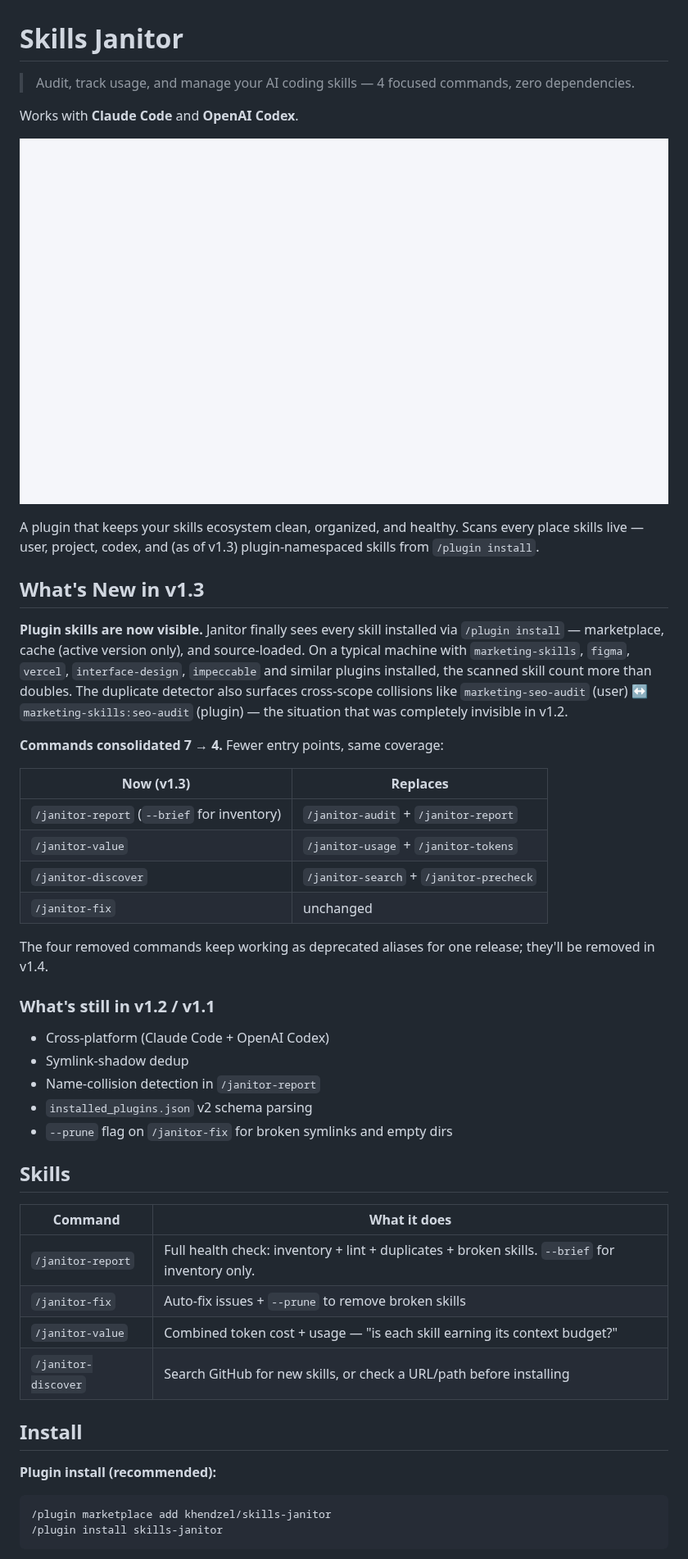
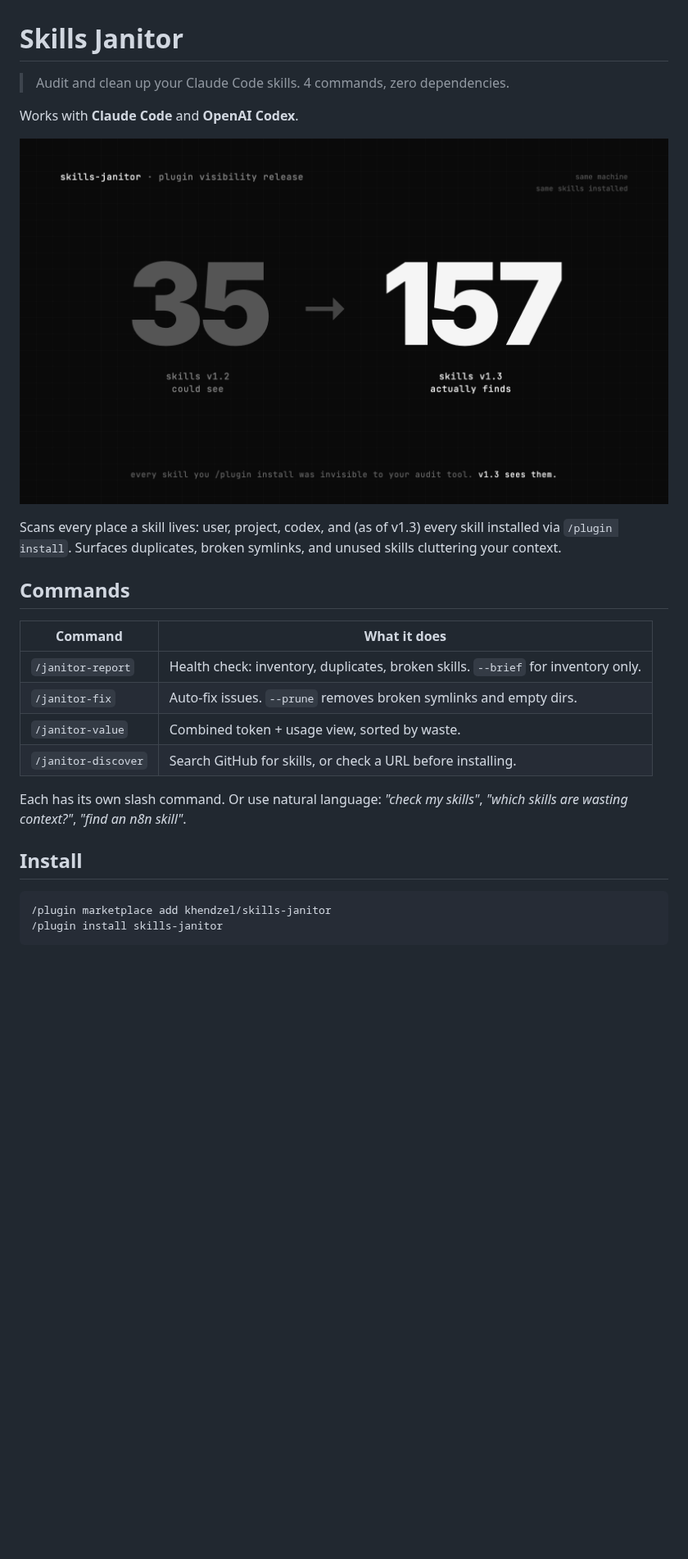
Before and after one commit to khendzel/skills-janitor, a Markdown page: README.md, the part around one of its changes. Shown at 82% size. Rendered like a GitHub page; pictures changed too: demo.gif (deleted), hero.png (added); blank space fills up the shorter version.

````diff
--- a/README.md
+++ b/README.md
@@ -1,48 +1,26 @@
 # Skills Janitor
 
-> Audit, track usage, and manage your AI coding skills — 4 focused commands, zero dependencies.
+> Audit and clean up your Claude Code skills. 4 commands, zero dependencies.
 
 Works with **Claude Code** and **OpenAI Codex**.
 
-![Skills Janitor](demo.gif)
+![Skills Janitor — plugin visibility release](hero.png)
 
-A plugin that keeps your skills ecosystem clean, organized, and healthy. Scans every place skills live — user, project, codex, and (as of v1.3) plugin-namespaced skills from `/plugin install`.
+Scans every place a skill lives: user, project, codex, and (as of v1.3) every skill installed via `/plugin install`. Surfaces duplicates, broken symlinks, and unused skills cluttering your context.
 
-## What's New in v1.3
-
-**Plugin skills are now visible.** Janitor finally sees every skill installed via `/plugin install` — marketplace, cache (active version only), and source-loaded. On a typical machine with `marketing-skills`, `figma`, `vercel`, `interface-design`, `impeccable` and similar plugins installed, the scanned skill count more than doubles. The duplicate detector also surfaces cross-scope collisions like `marketing-seo-audit` (user) ↔ `marketing-skills:seo-audit` (plugin) — the situation that was completely invisible in v1.2.
-
-**Commands consolidated 7 → 4.** Fewer entry points, same coverage:
-
-| Now (v1.3) | Replaces |
-|---|---|
-| `/janitor-report` (`--brief` for inventory) | `/janitor-audit` + `/janitor-report` |
-| `/janitor-value` | `/janitor-usage` + `/janitor-tokens` |
-| `/janitor-discover` | `/janitor-search` + `/janitor-precheck` |
-| `/janitor-fix` | unchanged |
-
-The four removed commands keep working as deprecated aliases for one release; they'll be removed in v1.4.
-
-### What's still in v1.2 / v1.1
-
-- Cross-platform (Claude Code + OpenAI Codex)
-- Symlink-shadow dedup
-- Name-collision detection in `/janitor-report`
-- `installed_plugins.json` v2 schema parsing
-- `--prune` flag on `/janitor-fix` for broken symlinks and empty dirs
-
-## Skills
+## Commands
 
 | Command | What it does |
-|---------|-------------|
-| `/janitor-report` | Full health check: inventory + lint + duplicates + broken skills. `--brief` for inventory only. |
-| `/janitor-fix` | Auto-fix issues + `--prune` to remove broken skills |
-| `/janitor-value` | Combined token cost + usage — "is each skill earning its context budget?" |
-| `/janitor-discover` | Search GitHub for new skills, or check a URL/path before installing |
+|---|---|
+| `/janitor-report` | Health check: inventory, duplicates, broken skills. `--brief` for inventory only. |
+| `/janitor-fix` | Auto-fix issues. `--prune` removes broken symlinks and empty dirs. |
+| `/janitor-value` | Combined token + usage view, sorted by waste. |
+| `/janitor-discover` | Search GitHub for skills, or check a URL before installing. |
+
+Each has its own slash command. Or use natural language: *"check my skills"*, *"which skills are wasting context?"*, *"find an n8n skill"*.
 
 ## Install
 
-**Plugin install (recommended):**
 ```
 /plugin marketplace add khendzel/skills-janitor
 /plugin install skills-janitor
````
Also changed, not shown: other parts of README.md (+22 -148 lines).
